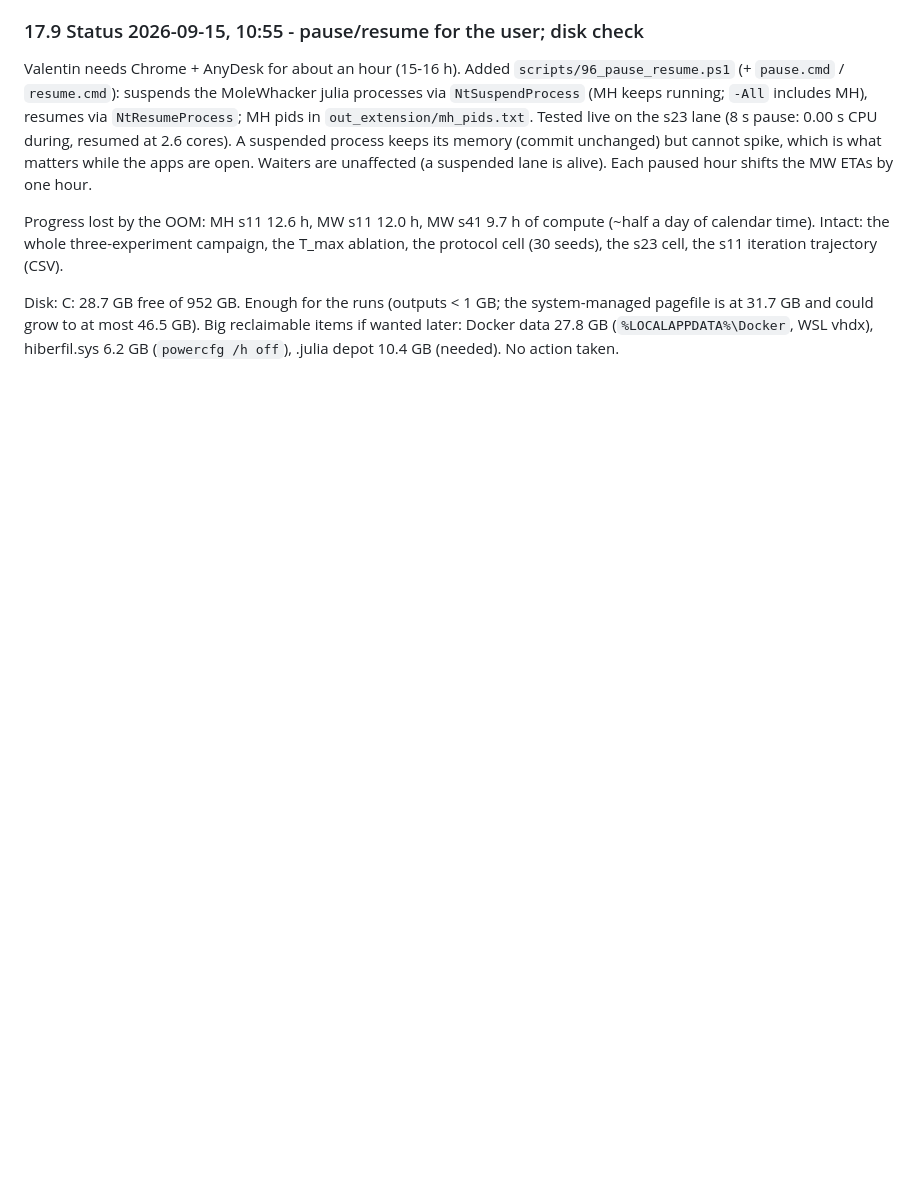
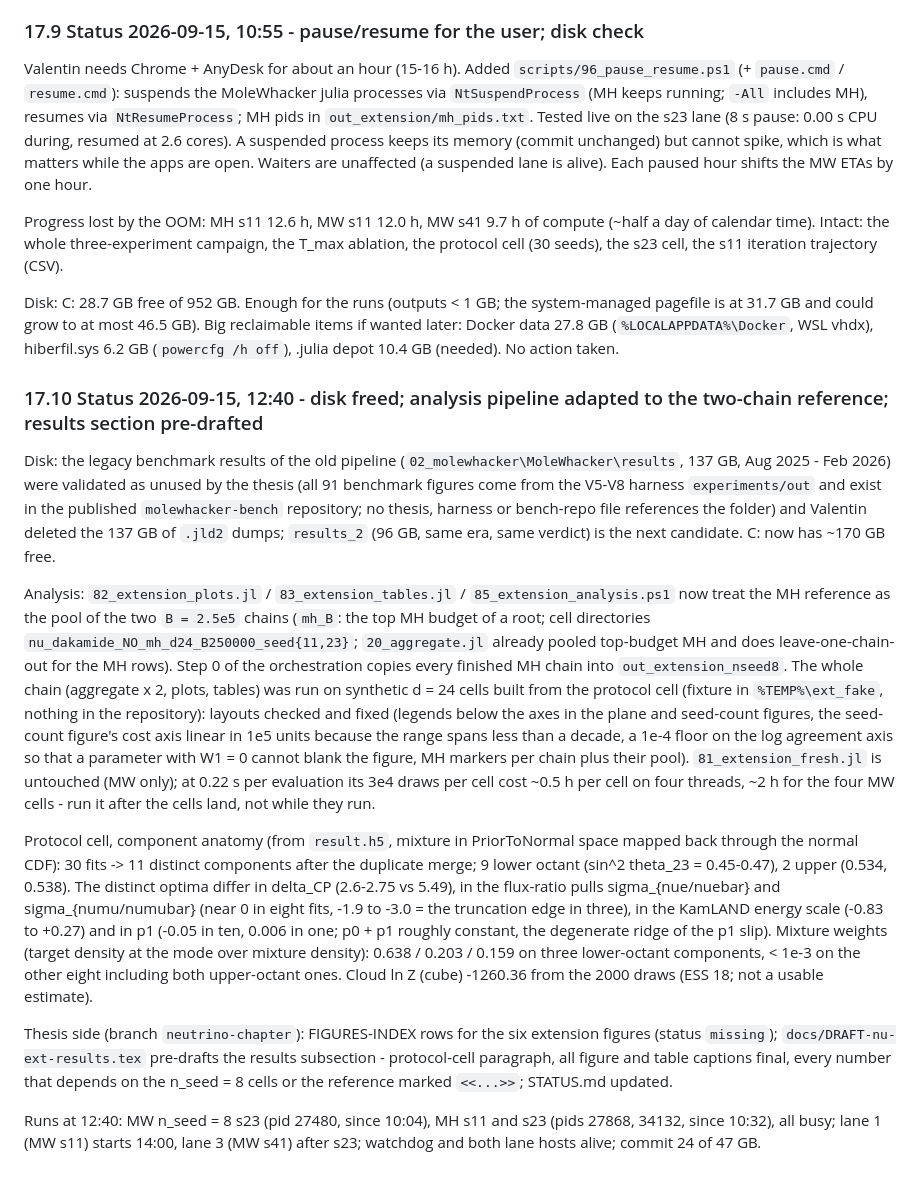
Before and after one commit to valeagent/molewhacker-newtrinos, a Markdown page: NEUTRINO-BRIEFING.md, the part around the change. Drawn GitHub-style; blank space fills up the shorter version.

Commit message:
Briefing 17.10: disk cleanup validated, analysis adapted to the two-chain reference, protocol-cell component anatomy, draft of the results subsection

```diff
--- a/NEUTRINO-BRIEFING.md
+++ b/NEUTRINO-BRIEFING.md
@@ -919,3 +919,54 @@ system-managed pagefile is at 31.7 GB and could grow to at most 46.5 GB). Big
 reclaimable items if wanted later: Docker data 27.8 GB (`%LOCALAPPDATA%\Docker`,
 WSL vhdx), hiberfil.sys 6.2 GB (`powercfg /h off`), .julia depot 10.4 GB
 (needed). No action taken.
+
+### 17.10 Status 2026-09-15, 12:40 - disk freed; analysis pipeline adapted to the two-chain reference; results section pre-drafted
+
+Disk: the legacy benchmark results of the old pipeline
+(`02_molewhacker\MoleWhacker\results`, 137 GB, Aug 2025 - Feb 2026) were
+validated as unused by the thesis (all 91 benchmark figures come from the
+V5-V8 harness `experiments/out` and exist in the published
+`molewhacker-bench` repository; no thesis, harness or bench-repo file
+references the folder) and Valentin deleted the 137 GB of `.jld2` dumps;
+`results_2` (96 GB, same era, same verdict) is the next candidate. C: now has
+~170 GB free.
+
+Analysis: `82_extension_plots.jl` / `83_extension_tables.jl` /
+`85_extension_analysis.ps1` now treat the MH reference as the pool of the two
+`B = 2.5e5` chains (`mh_B`: the top MH budget of a root; cell directories
+`nu_dakamide_NO_mh_d24_B250000_seed{11,23}`; `20_aggregate.jl` already
+pooled top-budget MH and does leave-one-chain-out for the MH rows). Step 0 of
+the orchestration copies every finished MH chain into `out_extension_nseed8`.
+The whole chain (aggregate x 2, plots, tables) was run on synthetic d = 24
+cells built from the protocol cell (fixture in `%TEMP%\ext_fake`, nothing in
+the repository): layouts checked and fixed (legends below the axes in the plane
+and seed-count figures, the seed-count figure's cost axis linear in 1e5 units
+because the range spans less than a decade, a 1e-4 floor on the log agreement
+axis so that a parameter with W1 = 0 cannot blank the figure, MH markers per
+chain plus their pool). `81_extension_fresh.jl` is untouched (MW only); at
+0.22 s per evaluation its 3e4 draws per cell cost ~0.5 h per cell on four
+threads, ~2 h for the four MW cells - run it after the cells land, not while
+they run.
+
+Protocol cell, component anatomy (from `result.h5`, mixture in
+PriorToNormal space mapped back through the normal CDF): 30 fits -> 11
+distinct components after the duplicate merge; 9 lower octant
+(sin^2 theta_23 = 0.45-0.47), 2 upper (0.534, 0.538). The distinct optima
+differ in delta_CP (2.6-2.75 vs 5.49), in the flux-ratio pulls
+sigma_{nue/nuebar} and sigma_{numu/numubar} (near 0 in eight fits, -1.9 to
+-3.0 = the truncation edge in three), in the KamLAND energy scale (-0.83 to
++0.27) and in p1 (-0.05 in ten, 0.006 in one; p0 + p1 roughly constant, the
+degenerate ridge of the p1 slip). Mixture weights (target density at the mode
+over mixture density): 0.638 / 0.203 / 0.159 on three lower-octant components,
+< 1e-3 on the other eight including both upper-octant ones. Cloud ln Z (cube)
+-1260.36 from the 2000 draws (ESS 18; not a usable estimate).
+
+Thesis side (branch `neutrino-chapter`): FIGURES-INDEX rows for the six
+extension figures (status `missing`); `docs/DRAFT-nu-ext-results.tex`
+pre-drafts the results subsection - protocol-cell paragraph, all figure and
+table captions final, every number that depends on the n_seed = 8 cells or the
+reference marked `<<...>>`; STATUS.md updated.
+
+Runs at 12:40: MW n_seed = 8 s23 (pid 27480, since 10:04), MH s11 and s23
+(pids 27868, 34132, since 10:32), all busy; lane 1 (MW s11) starts 14:00, lane 3
+(MW s41) after s23; watchdog and both lane hosts alive; commit 24 of 47 GB.
```
